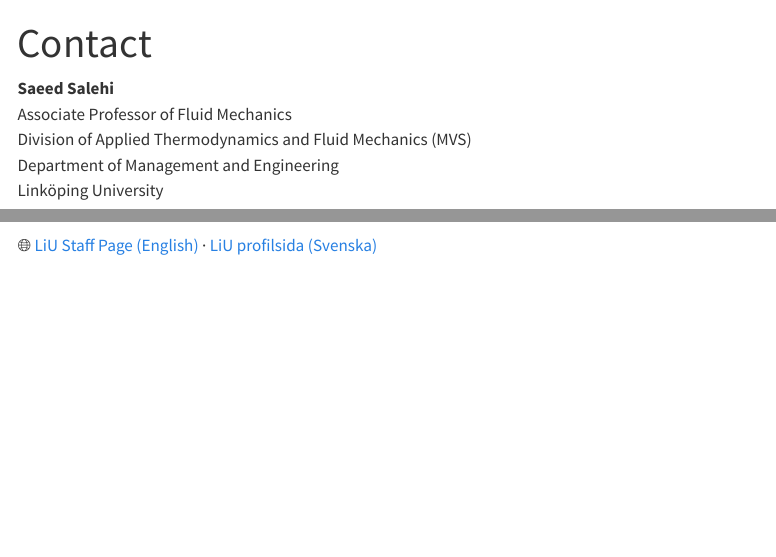
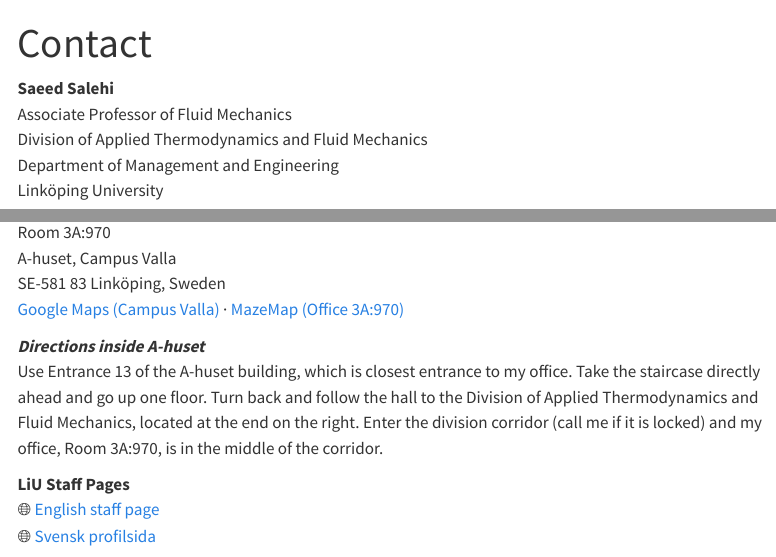
Before and after one commit to salehisaeed/salehisaeed.github.io, a Quarto document (contact.qmd): the page in a window 1100 px wide, from its top, and a second part further down, joined at a grey line. Rendered offline with R 4.5, knitr and Pandoc in place of Quarto, with nearby package versions; menus at the side of the page are left out.

Commit message:
Updated Contact, added visiting address

```diff
--- a/contact.qmd
+++ b/contact.qmd
@@ -4,7 +4,7 @@
 
 **Saeed Salehi**
 Associate Professor of Fluid Mechanics
-Division of Applied Thermodynamics and Fluid Mechanics (MVS)
+Division of Applied Thermodynamics and Fluid Mechanics
 Department of Management and Engineering
 Linköping University
 
@@ -14,3 +15,13 @@
+Room 3A:970
+A-huset, Campus Valla
+SE-581 83 Linköping, Sweden
+[Google Maps (Campus Valla)](https://maps.app.goo.gl/dU7HSq9z3WH3yH7L7) · [MazeMap (Office 3A:970)](https://use.mazemap.com/#v=1&config=liu&campusid=742&zlevel=3&center=15.577453,58.402581&zoom=18&sharepoitype=poi&sharepoi=1000929759)
 
-🌐 [LiU Staff Page (English)](https://liu.se/en/employee/saesa86) · [LiU profilsida (Svenska)](https://liu.se/medarbetare/saesa86)
+***Directions inside A-huset***
+Use Entrance 13 of the A-huset building, which is closest entrance to my office. Take the staircase directly ahead and go up one floor.
+Turn back and follow the hall to the Division of Applied Thermodynamics and Fluid Mechanics, located at the end on the right.
+Enter the division corridor (call me if it is locked) and my office, Room 3A:970, is in the middle of the corridor.
 
+**LiU Staff Pages**
+🌐 [English staff page](https://liu.se/en/employee/saesa86)
+🌐 [Svensk profilsida](https://liu.se/medarbetare/saesa86)
```
Also changed, not shown: .quarto/idx/contact.qmd.json, docs/search.json, contact.qmd (5 more changed lines), 2 other files.
